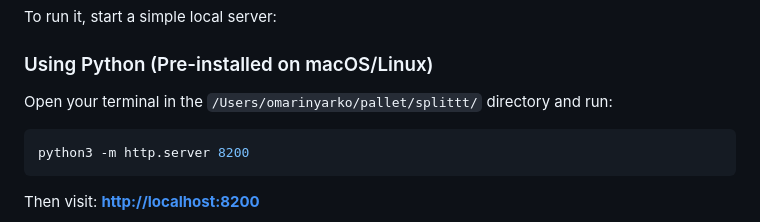
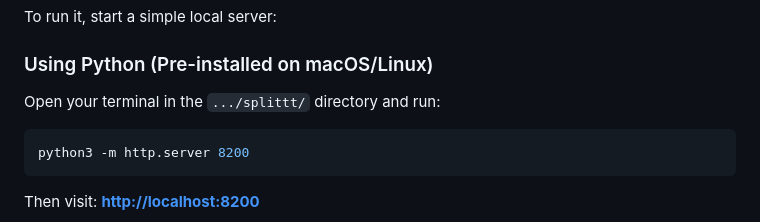
Before and after one commit to KofiBaahNyarko/Splittt, a Markdown page: README.md, the part around the change. GitHub-like rendering.

Commit message:
Update README to generalize directory path

````diff
--- a/README.md
+++ b/README.md
@@ -59,7 +59,7 @@ Since Splittt is built using vanilla HTML/CSS/JS, it runs directly in the browse
 To run it, start a simple local server:
 
 ### Using Python (Pre-installed on macOS/Linux)
-Open your terminal in the `/Users/omarinyarko/pallet/splittt/` directory and run:
+Open your terminal in the `.../splittt/` directory and run:
 ```bash
 python3 -m http.server 8200
 ```
````
